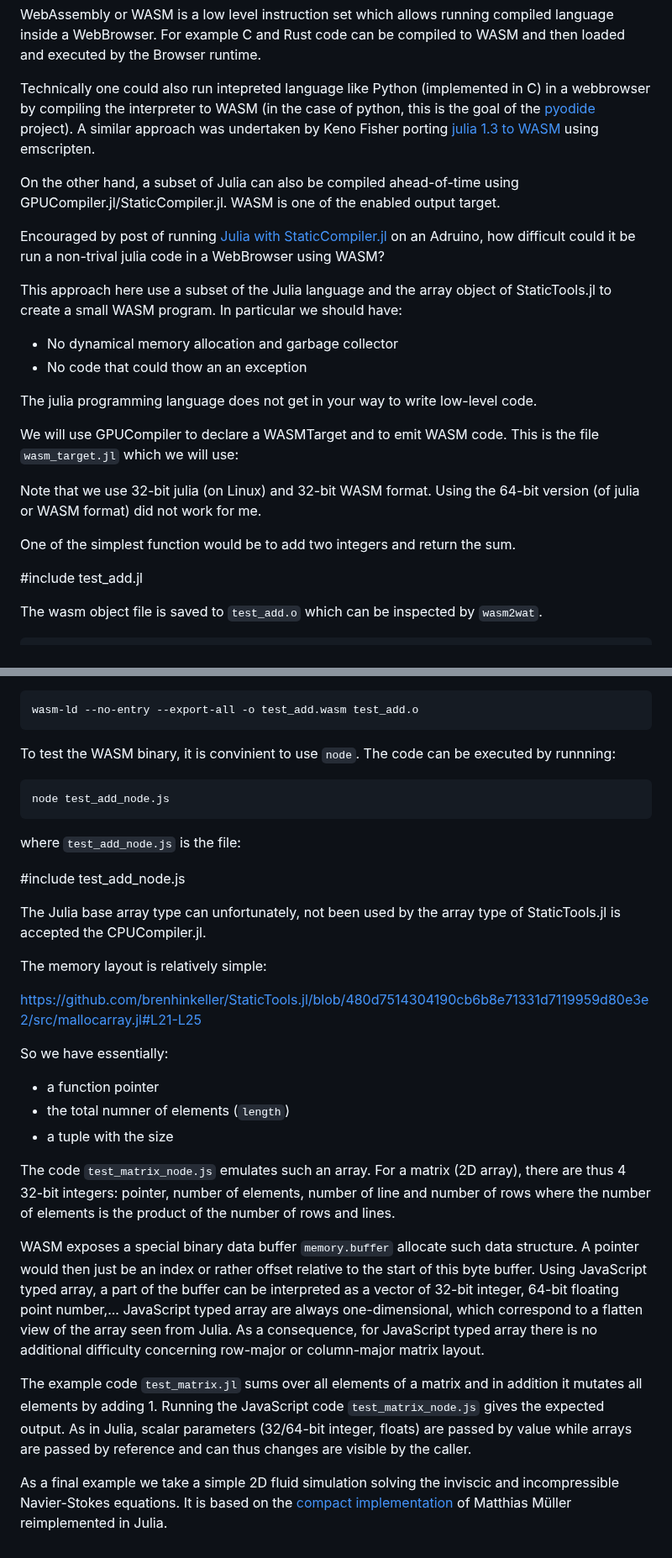
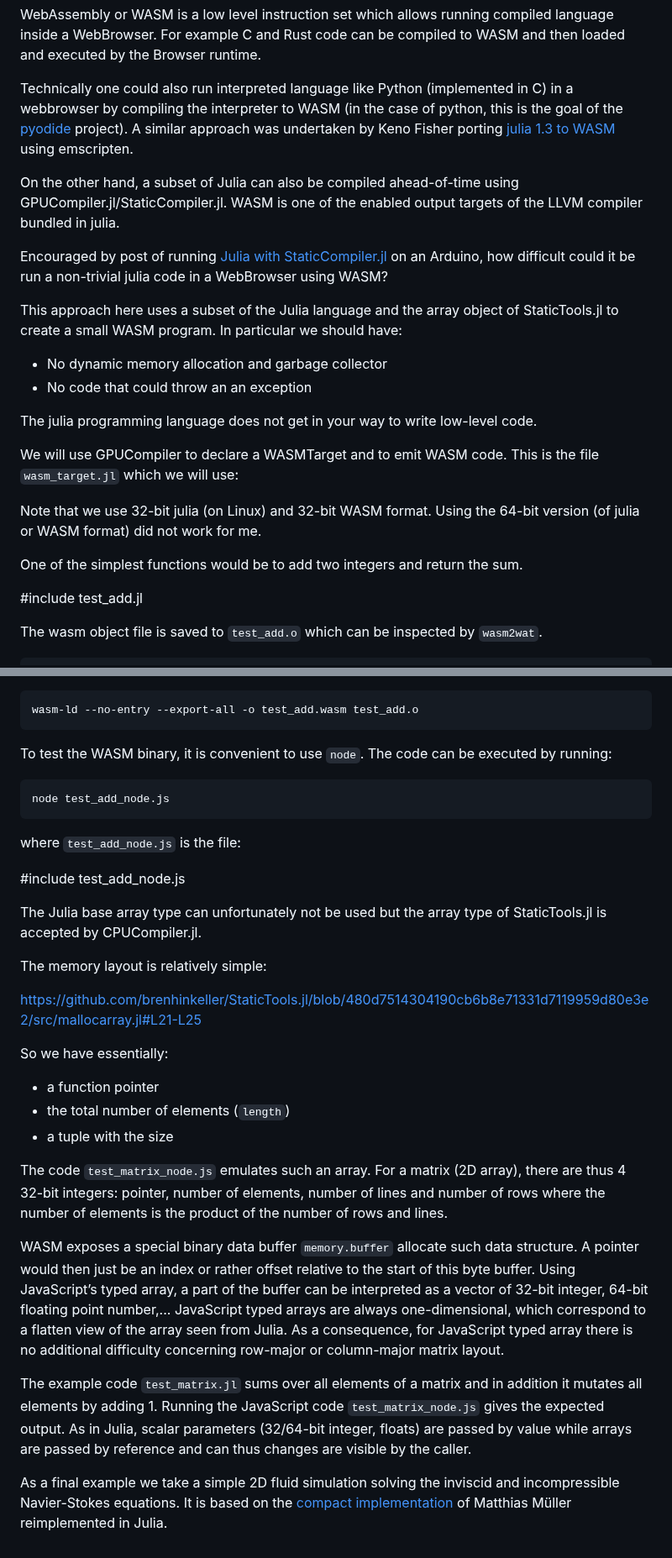
Before and after one commit to Alexander-Barth/FluidSimDemo-WebAssembly, a Markdown page: README.md, 2 parts joined by grey strips. Shown at 84% size. Rendered like a GitHub page.

````diff
--- a/README.md
+++ b/README.md
@@ -2,17 +2,17 @@
 WebAssembly or WASM is a low level instruction set which allows running compiled language
 inside a WebBrowser. For example C and Rust code can be compiled to WASM and then loaded and executed by the Browser runtime.
 
-Technically one could also run intepreted language like Python (implemented in C)
+Technically one could also run interpreted language like Python (implemented in C)
 in a webbrowser by compiling the interpreter to WASM (in the case of python, this is the goal of the [pyodide](https://pyodide.org/) project).
 A similar approach was undertaken by Keno Fisher porting [julia 1.3 to WASM](https://github.com/Keno/julia-wasm) using emscripten.
 
-On the other hand, a subset of Julia can also be compiled ahead-of-time using GPUCompiler.jl/StaticCompiler.jl. WASM is one of the enabled output target.
+On the other hand, a subset of Julia can also be compiled ahead-of-time using GPUCompiler.jl/StaticCompiler.jl. WASM is one of the enabled output targets of the LLVM compiler bundled in julia.
 
-Encouraged by post of running [Julia with StaticCompiler.jl](https://seelengrab.github.io/articles/Running%20Julia%20baremetal%20on%20an%20Arduino/)  on an Adruino, how difficult could it be run a non-trival julia code in a WebBrowser using WASM?
+Encouraged by post of running [Julia with StaticCompiler.jl](https://seelengrab.github.io/articles/Running%20Julia%20baremetal%20on%20an%20Arduino/)  on an Arduino, how difficult could it be run a non-trivial julia code in a WebBrowser using WASM?
 
-This approach here use a subset of the Julia language and the array object of StaticTools.jl to create a small WASM program. In particular we should have:
-* No dynamical memory allocation and garbage collector
-* No code that could thow an an exception
+This approach here uses a subset of the Julia language and the array object of StaticTools.jl to create a small WASM program. In particular we should have:
+* No dynamic memory allocation and garbage collector
+* No code that could throw an an exception
 
 The julia programming language does not get in your way to write low-level code.
 
@@ -21,7 +21,7 @@ We will use GPUCompiler to declare a WASMTarget and to emit WASM code. This is t
 Note that we use 32-bit julia (on Linux) and 32-bit WASM format.
 Using the 64-bit version (of julia or WASM format) did not work for me.
 
-One of the simplest function would be to add two integers and return the sum.
+One of the simplest functions would be to add two integers and return the sum.
 
 #include test_add.jl
 
@@ -46,7 +46,7 @@ The linker step is necessary to export the `julia_add` function.
 wasm-ld --no-entry --export-all -o test_add.wasm test_add.o
 ```
 
-To test the WASM binary, it is convinient to use `node`. The code can be executed by runnning:
+To test the WASM binary, it is convenient to use `node`. The code can be executed by running:
 
 ```bash
 node test_add_node.js
@@ -56,8 +56,8 @@ where `test_add_node.js` is the file:
 
 #include test_add_node.js
 
-The Julia base array type can unfortunately, not been used by the array type of StaticTools.jl
-is accepted the CPUCompiler.jl.
+The Julia base array type can unfortunately not be used but the array type of StaticTools.jl
+is accepted by CPUCompiler.jl.
 
 The memory layout is relatively simple:
 
@@ -65,13 +65,13 @@ https://github.com/brenhinkeller/StaticTools.jl/blob/480d7514304190cb6b8e71331d7
 
 So we have essentially:
 * a function pointer
-* the total numner of elements (`length`)
+* the total number of elements (`length`)
 * a tuple with the size
 
-The code `test_matrix_node.js` emulates such an array. For a matrix (2D array), there are thus 4 32-bit integers: pointer, number of elements, number of line and number of rows where the number of elements is the product of the number of rows and lines.
+The code `test_matrix_node.js` emulates such an array. For a matrix (2D array), there are thus 4 32-bit integers: pointer, number of elements, number of lines and number of rows where the number of elements is the product of the number of rows and lines.
 
-WASM exposes a special binary data buffer `memory.buffer` allocate such data structure. A pointer would then just be an index or rather offset relative to the start of this byte buffer. Using JavaScript typed array, a part of the buffer can be interpreted as a vector of 32-bit integer, 64-bit floating point number,...
-JavaScript typed array are always one-dimensional, which correspond to a flatten view of the array seen from Julia. As a consequence, for
+WASM exposes a special binary data buffer `memory.buffer` allocate such data structure. A pointer would then just be an index or rather offset relative to the start of this byte buffer. Using JavaScript’s typed array, a part of the buffer can be interpreted as a vector of 32-bit integer, 64-bit floating point number,...
+JavaScript typed arrays are always one-dimensional, which correspond to a flatten view of the array seen from Julia. As a consequence, for
 JavaScript typed array there is no additional difficulty concerning row-major or column-major matrix layout.
 
 
@@ -79,6 +79,6 @@ The example code `test_matrix.jl` sums over all elements of a matrix and in addi
 gives the expected output. As in Julia, scalar parameters (32/64-bit integer, floats) are passed by value while arrays are passed by reference and can thus changes are visible
 by the caller.
 
-As a final example we take a simple 2D fluid simulation solving the inviscic and incompressible Navier-Stokes equations.
+As a final example we take a simple 2D fluid simulation solving the inviscid and incompressible Navier-Stokes equations.
 It is based on the [compact implementation](https://github.com/matthias-research/pages/blob/master/tenMinutePhysics/17-fluidSim.html) of
 Matthias Müller reimplemented in Julia.
````
